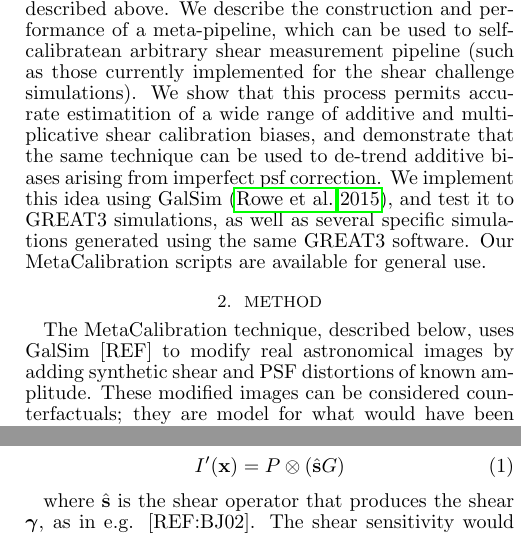
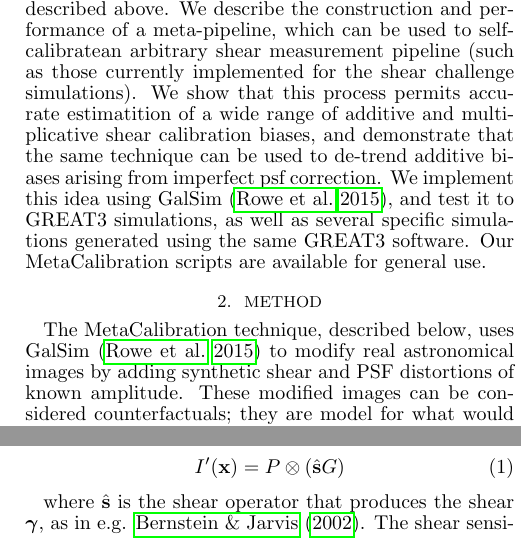
Before and after one commit to emhuff/MetaCalibration, a LaTeX document (tex/metacalibration.tex): two parts of the columns of page 2 of 11, joined at a grey line, cut so that both start at the same text. Compiled offline with pdfLaTeX.

Commit message:
fill in a few more random references

```diff
--- a/tex/metacalibration.tex
+++ b/tex/metacalibration.tex
@@ -100,7 +100,7 @@ While current techniques are the result of much progress over the last two decad
 This paper is motivated by the observation that introducing a synthetic shear, even into real data, is much easier than doing shear inference at the level of accuracy described above. We describe the construction and performance of a meta-pipeline, which can be used to self-calibratean arbitrary shear measurement pipeline  (such as those currently implemented for the shear challenge simulations). We show that this process permits accurate estimatition of a wide range of additive and multiplicative shear calibration biases, and demonstrate that the same technique can be used to de-trend additive biases arising from imperfect psf correction. We implement this idea using GalSim \citep{2015A&C....10..121R}, and test it to GREAT3 simulations, as well as several specific simulations generated using the same GREAT3 software. Our MetaCalibration scripts are available for general use.
 
 \section{Method}
-The MetaCalibration technique, described below, uses GalSim [REF] to modify real astronomical images by adding synthetic shear and PSF distortions of known amplitude. These modified images can be considered counterfactuals;  they are model for what would have been observed under the same image quality conditions, on the same galaxies, with a different shear. If the measurement process is repeated on the counterfactual images, the result gives an accurate estimate of shear calibration biases. If, instead of introducing a synthetic shear, we choose to add a synthetic psf ellipticity, then measurement on the counterfactual images yields an accurate estimate of residual psf biases, which can be de-trended. Finally, if the detection and measurement steps are both performed on the counterfactuals, the measured calibration biases include shear and psf-driven selection effects, which are otherwise very difficult to estimate directly.
+The MetaCalibration technique, described below, uses GalSim \citep{2015A&C....10..121R} to modify real astronomical images by adding synthetic shear and PSF distortions of known amplitude. These modified images can be considered counterfactuals;  they are model for what would have been observed under the same image quality conditions, on the same galaxies, with a different shear. If the measurement process is repeated on the counterfactual images, the result gives an accurate estimate of shear calibration biases. If, instead of introducing a synthetic shear, we choose to add a synthetic psf ellipticity, then measurement on the counterfactual images yields an accurate estimate of residual psf biases, which can be de-trended. Finally, if the detection and measurement steps are both performed on the counterfactuals, the measured calibration biases include shear and psf-driven selection effects, which are otherwise very difficult to estimate directly.
 
 \subsection{Generating Counterfactual Image}
 Fortunately, for the weak shears under consideration in most cosmological survey applications, the relationship between the shear and the galaxy shapes (or related observables) is very close to linear, so accurate shear calibration requires only the first derivative of the galaxy properties with respect to the shear. What follows is a method for estimating this derivative directly from the images. Throughout we will assume that the observed image $I({\mathbf{x}})$ is the unsmeared galaxy image $G(\mathbf{x})$ convolved with some seeing kernel $P(\mathbf{x})$.
@@ -110,7 +110,7 @@ In an ideal world, we would vary the gravitational shear experienced by the imag
   I'({\mathbf{x}}) = P \otimes\left( \hat{\mathbf{s}}G\right)
 \end{equation}
 
-where $\hat{\mathbf{s}}$ is the shear operator that produces the shear ${\boldsymbol \gamma}$, as in e.g. [REF:BJ02]. The shear sensitivity would then be a straightforward numerical derivative of $I'$ with respect to ${\boldsymbol \gamma}$. We can even write down a procedure for producing $I'$ from $I$ if we understand $P$:
+where $\hat{\mathbf{s}}$ is the shear operator that produces the shear ${\boldsymbol \gamma}$, as in e.g. \cite{2002AJ....123..583B}. The shear sensitivity would then be a straightforward numerical derivative of $I'$ with respect to ${\boldsymbol \gamma}$. We can even write down a procedure for producing $I'$ from $I$ if we understand $P$:
 \begin{equation}
   I'({\mathbf{x}}) = P \otimes \left[ \hat{\mathbf{s}}\left( P^{-1} \otimes I \right)\right].
 \end{equation}
```
Also changed, not shown: tex/metacalibration.tex (3 more changed lines).
